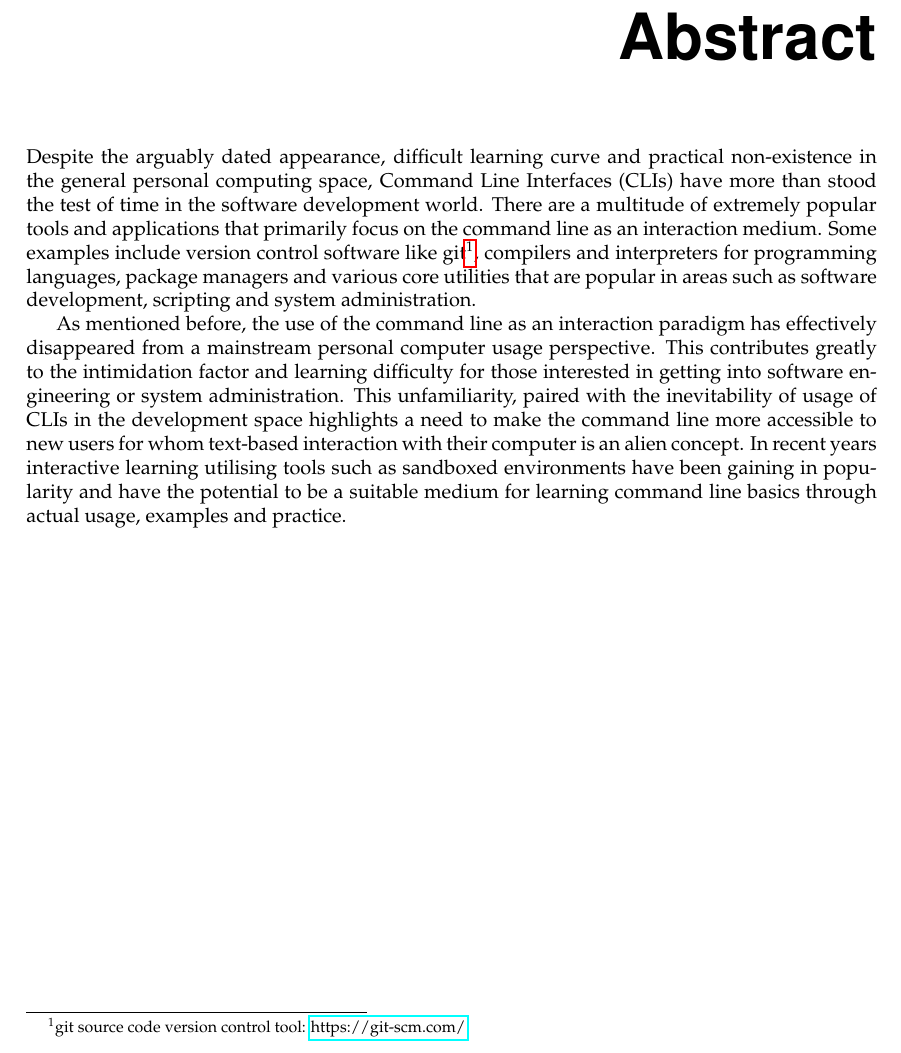
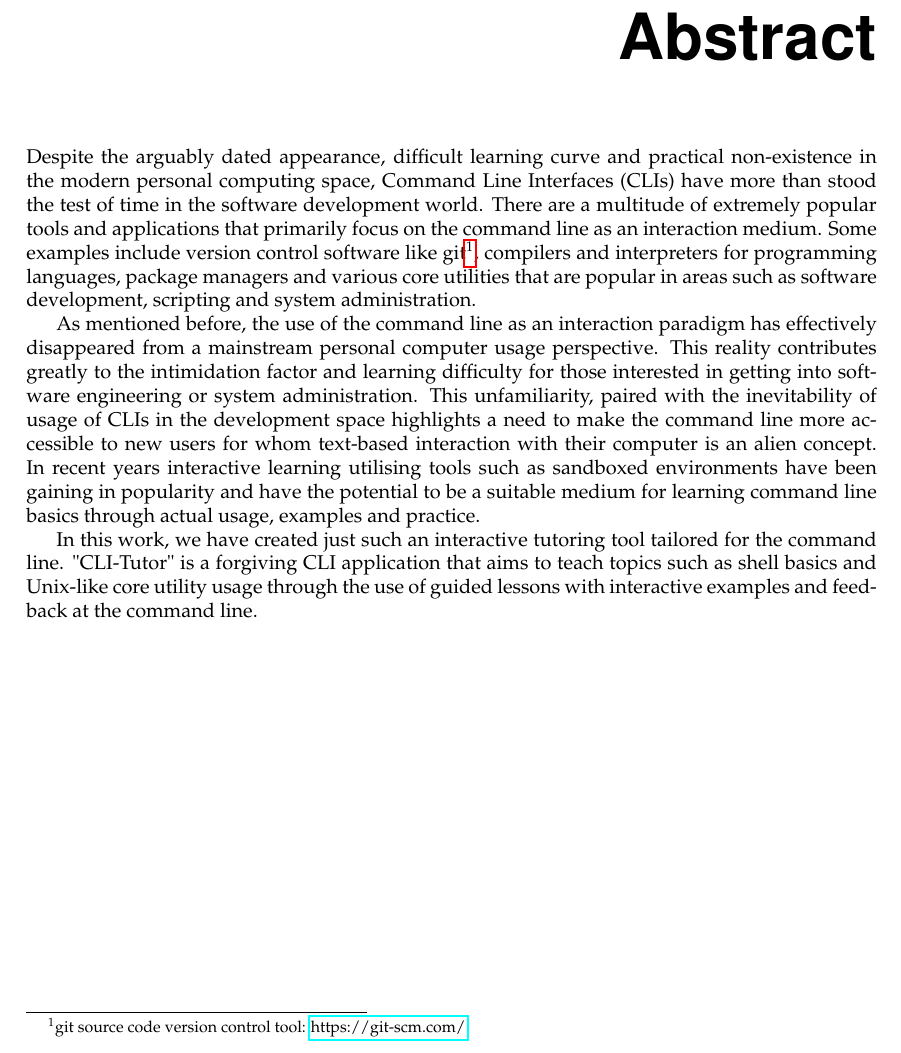
Before and after one commit to qasimwarraich/cli-tutor-paper, a LaTeX thesis (thesis/thesis.tex, which reads thesis/chapters/abstract/abstract.tex): part of page 7 of 29, cut so that both start at the same text. Compiled offline with pdfLaTeX.

Commit message:
feat(abstract): Some modifcations to the abstract

```diff
--- a/thesis/chapters/abstract/abstract.tex
+++ b/thesis/chapters/abstract/abstract.tex
@@ -1,19 +1,19 @@
 \begin{abstract}
 
 Despite the arguably dated appearance, difficult learning curve and practical
-non-existence in the general personal computing space, Command Line Interfaces
+non-existence in the modern personal computing space, Command Line Interfaces
 (CLIs) have more than stood the test of time in the software development world.
 There are a multitude of extremely popular tools and applications that
 primarily focus on the command line as an interaction medium. Some examples
 include version control software like git\footnote{git source code version
-control tool: \href{https://git-scm.com/}{https://git-scm.com/} }, compilers and
-interpreters for programming languages, package managers and various core
+control tool: \href{https://git-scm.com/}{https://git-scm.com/} }, compilers
+and interpreters for programming languages, package managers and various core
 utilities that are popular in areas such as software development, scripting and
 system administration.
 
 As mentioned before, the use of the command line as an interaction paradigm has
 effectively disappeared from a mainstream personal computer usage perspective.
-This contributes greatly to the intimidation factor and learning difficulty for
+This reality contributes greatly to the intimidation factor and learning difficulty for
 those interested in getting into software engineering or system administration.
 This unfamiliarity, paired with the inevitability of usage of CLIs in the
 development space highlights a need to make the command line more accessible to
@@ -23,4 +23,10 @@ environments have been gaining in popularity and have the potential to be a
 suitable medium for learning command line basics through actual usage, examples
 and practice.
 
+In this work, we have created just such an interactive tutoring tool tailored
+for the command line. "CLI-Tutor" is a forgiving CLI application that aims to
+teach topics such as shell basics and Unix-like core utility usage through the
+use of guided lessons with interactive examples and feedback at the command
+line.
+
 \end{abstract}
```
